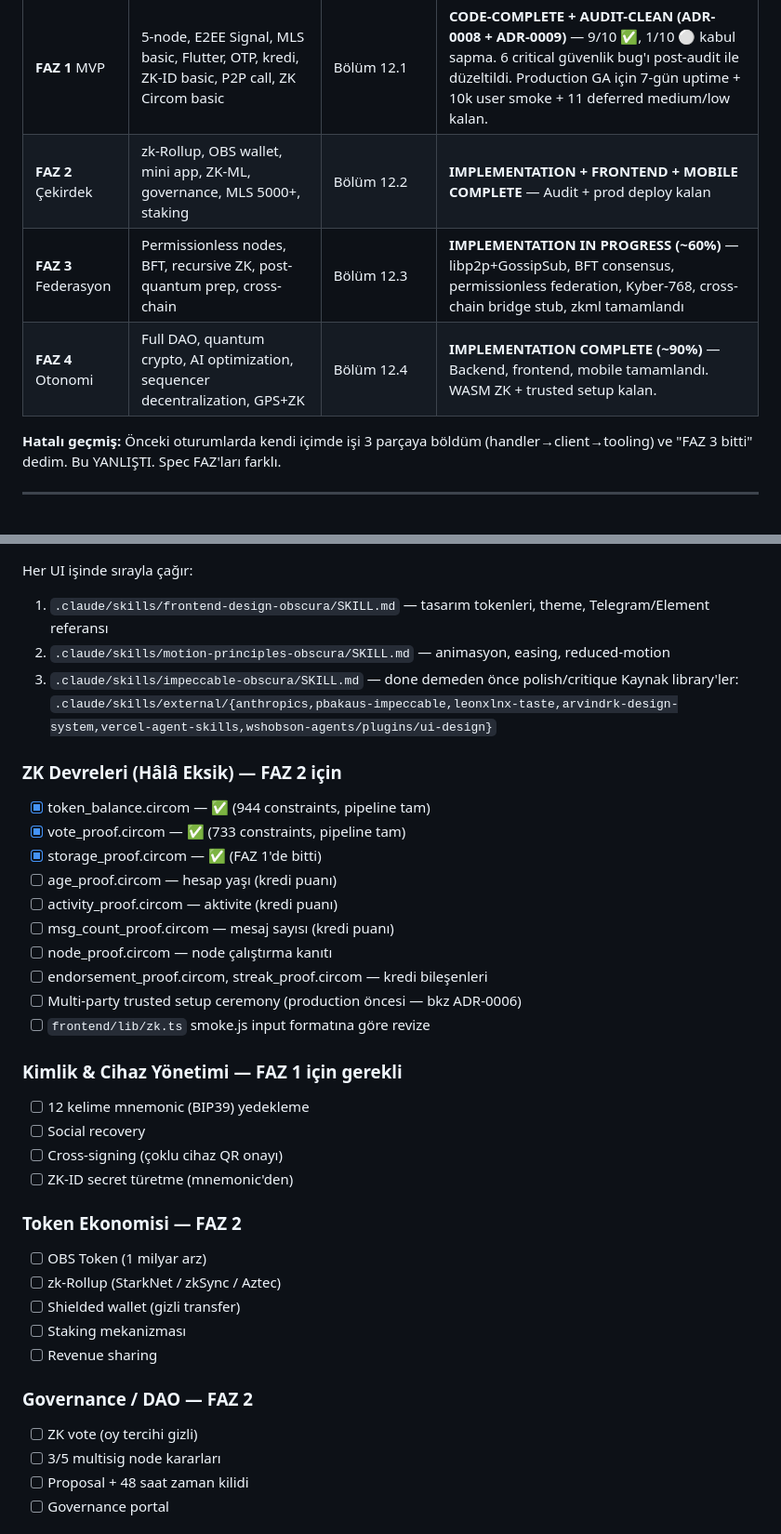
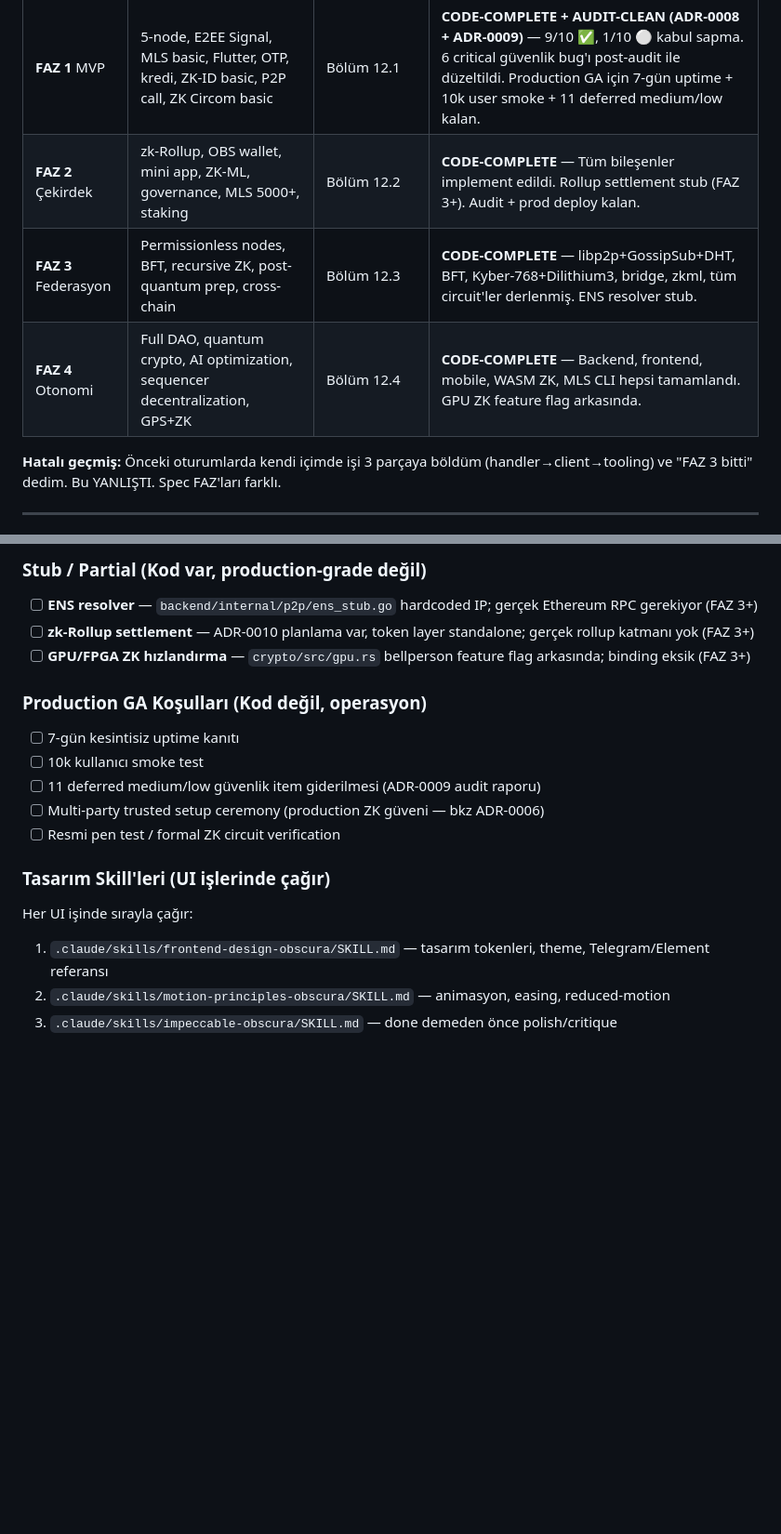
Before and after one commit to DHanBeg/Obscura, a Markdown page: CLAUDE.md, 2 parts joined by grey strips. Shown at 93% size. Rendered like a GitHub page; blank space fills up the shorter version.

```diff
--- a/CLAUDE.md
+++ b/CLAUDE.md
@@ -18,9 +18,9 @@ Spec'te (Bölüm 12) tanımlı 4 faz var. "FAZ 3 bitti" demek = spec'in FAZ 3 de
 | Faz | Odak | Spec Deliverables | Mevcut Durum |
 |---|---|---|---|
 | **FAZ 1** MVP | 5-node, E2EE Signal, MLS basic, Flutter, OTP, kredi, ZK-ID basic, P2P call, ZK Circom basic | Bölüm 12.1 | **CODE-COMPLETE + AUDIT-CLEAN (ADR-0008 + ADR-0009)** — 9/10 ✅, 1/10 ⚪ kabul sapma. 6 critical güvenlik bug'ı post-audit ile düzeltildi. Production GA için 7-gün uptime + 10k user smoke + 11 deferred medium/low kalan. |
-| **FAZ 2** Çekirdek | zk-Rollup, OBS wallet, mini app, ZK-ML, governance, MLS 5000+, staking | Bölüm 12.2 | **IMPLEMENTATION + FRONTEND + MOBILE COMPLETE** — Audit + prod deploy kalan |
-| **FAZ 3** Federasyon | Permissionless nodes, BFT, recursive ZK, post-quantum prep, cross-chain | Bölüm 12.3 | **IMPLEMENTATION IN PROGRESS (~60%)** — libp2p+GossipSub, BFT consensus, permissionless federation, Kyber-768, cross-chain bridge stub, zkml tamamlandı |
-| **FAZ 4** Otonomi | Full DAO, quantum crypto, AI optimization, sequencer decentralization, GPS+ZK | Bölüm 12.4 | **IMPLEMENTATION COMPLETE (~90%)** — Backend, frontend, mobile tamamlandı. WASM ZK + trusted setup kalan. |
+| **FAZ 2** Çekirdek | zk-Rollup, OBS wallet, mini app, ZK-ML, governance, MLS 5000+, staking | Bölüm 12.2 | **CODE-COMPLETE** — Tüm bileşenler implement edildi. Rollup settlement stub (FAZ 3+). Audit + prod deploy kalan. |
+| **FAZ 3** Federasyon | Permissionless nodes, BFT, recursive ZK, post-quantum prep, cross-chain | Bölüm 12.3 | **CODE-COMPLETE** — libp2p+GossipSub+DHT, BFT, Kyber-768+Dilithium3, bridge, zkml, tüm circuit'ler derlenmiş. ENS resolver stub. |
+| **FAZ 4** Otonomi | Full DAO, quantum crypto, AI optimization, sequencer decentralization, GPS+ZK | Bölüm 12.4 | **CODE-COMPLETE** — Backend, frontend, mobile, WASM ZK, MLS CLI hepsi tamamlandı. GPU ZK feature flag arkasında. |
 
 **Hatalı geçmiş:** Önceki oturumlarda kendi içimde işi 3 parçaya böldüm (handler→client→tooling) ve "FAZ 3 bitti" dedim. Bu YANLIŞTI. Spec FAZ'ları farklı.
 
@@ -220,37 +245,17 @@ GET    /v1/stream  (WebSocket)
+### Stub / Partial (Kod var, production-grade değil)
+- [ ] **ENS resolver** — `backend/internal/p2p/ens_stub.go` hardcoded IP; gerçek Ethereum RPC gerekiyor (FAZ 3+)
+- [ ] **zk-Rollup settlement** — ADR-0010 planlama var, token layer standalone; gerçek rollup katmanı yok (FAZ 3+)
+- [ ] **GPU/FPGA ZK hızlandırma** — `crypto/src/gpu.rs` bellperson feature flag arkasında; binding eksik (FAZ 3+)
+
+### Production GA Koşulları (Kod değil, operasyon)
+- [ ] 7-gün kesintisiz uptime kanıtı
+- [ ] 10k kullanıcı smoke test
+- [ ] 11 deferred medium/low güvenlik item giderilmesi (ADR-0009 audit raporu)
+- [ ] Multi-party trusted setup ceremony (production ZK güveni — bkz ADR-0006)
+- [ ] Resmi pen test / formal ZK circuit verification
+
+### Tasarım Skill'leri (UI işlerinde çağır)
 Her UI işinde sırayla çağır:
 1. `.claude/skills/frontend-design-obscura/SKILL.md` — tasarım tokenleri, theme, Telegram/Element referansı
 2. `.claude/skills/motion-principles-obscura/SKILL.md` — animasyon, easing, reduced-motion
 3. `.claude/skills/impeccable-obscura/SKILL.md` — done demeden önce polish/critique
-Kaynak library'ler: `.claude/skills/external/{anthropics,pbakaus-impeccable,leonxlnx-taste,arvindrk-design-system,vercel-agent-skills,wshobson-agents/plugins/ui-design}`
-
-### ZK Devreleri (Hâlâ Eksik) — FAZ 2 için
-- [x] token_balance.circom — ✅ (944 constraints, pipeline tam)
-- [x] vote_proof.circom — ✅ (733 constraints, pipeline tam)
-- [x] storage_proof.circom — ✅ (FAZ 1'de bitti)
-- [ ] age_proof.circom — hesap yaşı (kredi puanı)
-- [ ] activity_proof.circom — aktivite (kredi puanı)
-- [ ] msg_count_proof.circom — mesaj sayısı (kredi puanı)
-- [ ] node_proof.circom — node çalıştırma kanıtı
-- [ ] endorsement_proof.circom, streak_proof.circom — kredi bileşenleri
-- [ ] Multi-party trusted setup ceremony (production öncesi — bkz ADR-0006)
-- [ ] `frontend/lib/zk.ts` smoke.js input formatına göre revize
-
-### Kimlik & Cihaz Yönetimi — FAZ 1 için gerekli
-- [ ] 12 kelime mnemonic (BIP39) yedekleme
-- [ ] Social recovery
-- [ ] Cross-signing (çoklu cihaz QR onayı)
-- [ ] ZK-ID secret türetme (mnemonic'den)
-
-### Token Ekonomisi — FAZ 2
-- [ ] OBS Token (1 milyar arz)
-- [ ] zk-Rollup (StarkNet / zkSync / Aztec)
-- [ ] Shielded wallet (gizli transfer)
-- [ ] Staking mekanizması
-- [ ] Revenue sharing
-
-### Governance / DAO — FAZ 2
-- [ ] ZK vote (oy tercihi gizli)
-- [ ] 3/5 multisig node kararları
-- [ ] Proposal + 48 saat zaman kilidi
-- [ ] Governance portal
-
```
Also changed, not shown: other parts of CLAUDE.md (+59 -87 lines).
